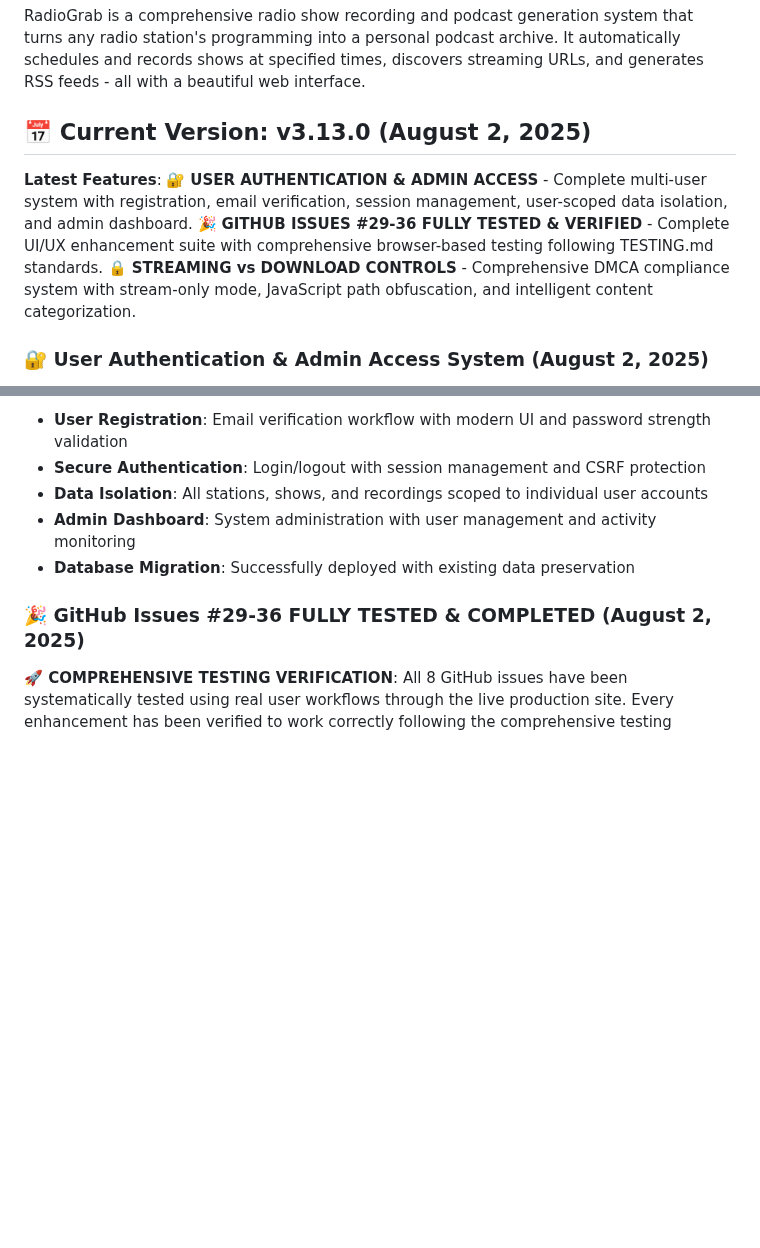
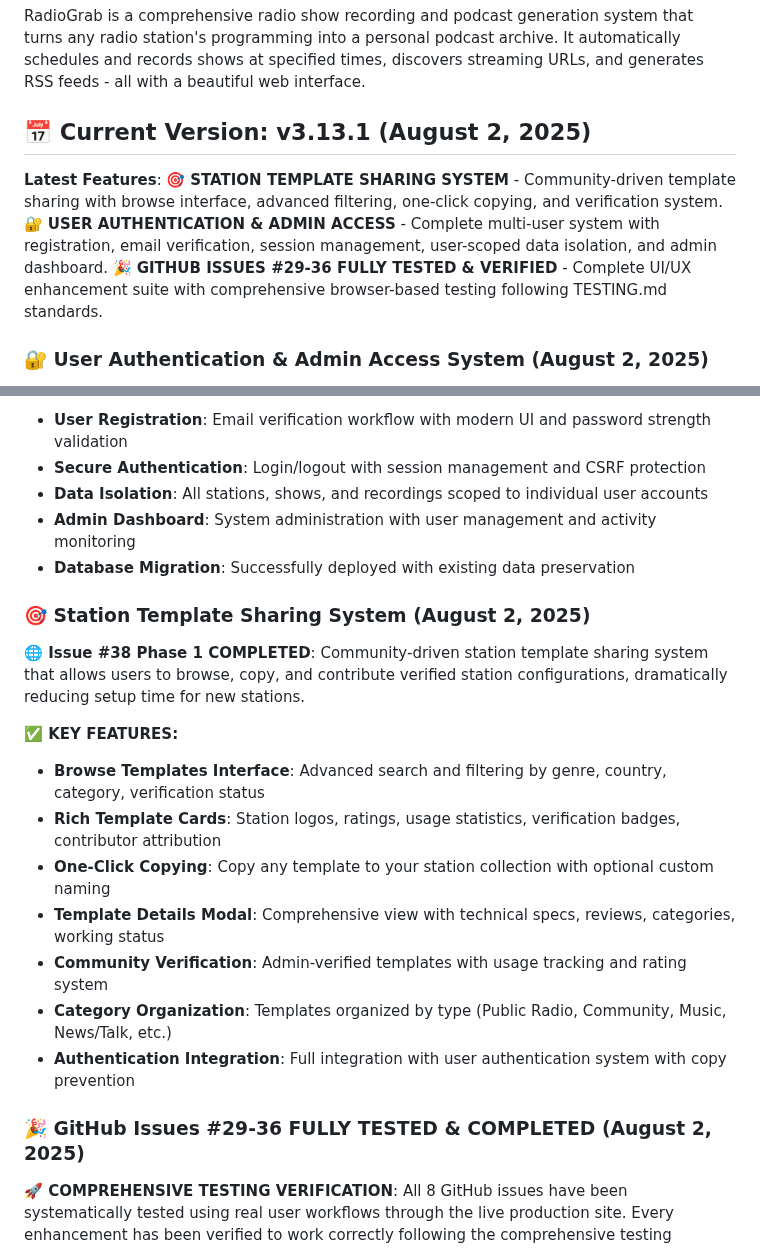
Before and after one commit to catsplus/radiograb, a Markdown page: README.md, 2 parts joined by grey strips. GitHub-like rendering; blank space fills up the shorter version.

```diff
--- a/README.md
+++ b/README.md
@@ -9,8 +9,8 @@
 
 RadioGrab is a comprehensive radio show recording and podcast generation system that turns any radio station's programming into a personal podcast archive. It automatically schedules and records shows at specified times, discovers streaming URLs, and generates RSS feeds - all with a beautiful web interface.
 
-## 📅 Current Version: v3.13.0 (August 2, 2025)
-**Latest Features**: 🔐 **USER AUTHENTICATION & ADMIN ACCESS** - Complete multi-user system with registration, email verification, session management, user-scoped data isolation, and admin dashboard. 🎉 **GITHUB ISSUES #29-36 FULLY TESTED & VERIFIED** - Complete UI/UX enhancement suite with comprehensive browser-based testing following TESTING.md standards. 🔒 **STREAMING vs DOWNLOAD CONTROLS** - Comprehensive DMCA compliance system with stream-only mode, JavaScript path obfuscation, and intelligent content categorization.
+## 📅 Current Version: v3.13.1 (August 2, 2025)
+**Latest Features**: 🎯 **STATION TEMPLATE SHARING SYSTEM** - Community-driven template sharing with browse interface, advanced filtering, one-click copying, and verification system. 🔐 **USER AUTHENTICATION & ADMIN ACCESS** - Complete multi-user system with registration, email verification, session management, user-scoped data isolation, and admin dashboard. 🎉 **GITHUB ISSUES #29-36 FULLY TESTED & VERIFIED** - Complete UI/UX enhancement suite with comprehensive browser-based testing following TESTING.md standards.
 
 ### 🔐 **User Authentication & Admin Access System** (August 2, 2025)
 **🎯 Issue #6 COMPLETED**: Comprehensive multi-user authentication system with secure user registration, email verification, session management, user-scoped data isolation, and admin dashboard. All user data is properly isolated by user accounts while maintaining backward compatibility.
@@ -21,6 +21,18 @@ RadioGrab is a comprehensive radio show recording and podcast generation system
 - **Data Isolation**: All stations, shows, and recordings scoped to individual user accounts
 - **Admin Dashboard**: System administration with user management and activity monitoring
 - **Database Migration**: Successfully deployed with existing data preservation
+
+### 🎯 **Station Template Sharing System** (August 2, 2025)
+**🌐 Issue #38 Phase 1 COMPLETED**: Community-driven station template sharing system that allows users to browse, copy, and contribute verified station configurations, dramatically reducing setup time for new stations.
+
+**✅ KEY FEATURES:**
+- **Browse Templates Interface**: Advanced search and filtering by genre, country, category, verification status
+- **Rich Template Cards**: Station logos, ratings, usage statistics, verification badges, contributor attribution
+- **One-Click Copying**: Copy any template to your station collection with optional custom naming
+- **Template Details Modal**: Comprehensive view with technical specs, reviews, categories, working status
+- **Community Verification**: Admin-verified templates with usage tracking and rating system
+- **Category Organization**: Templates organized by type (Public Radio, Community, Music, News/Talk, etc.)
+- **Authentication Integration**: Full integration with user authentication system with copy prevention
 
 ### 🎉 **GitHub Issues #29-36 FULLY TESTED & COMPLETED** (August 2, 2025)
 **🚀 COMPREHENSIVE TESTING VERIFICATION**: All 8 GitHub issues have been systematically tested using real user workflows through the live production site. Every enhancement has been verified to work correctly following the comprehensive testing methodology documented in [TESTING.md](TESTING.md).
```
Also changed, not shown: CLAUDE.md (+68 -2 lines).
